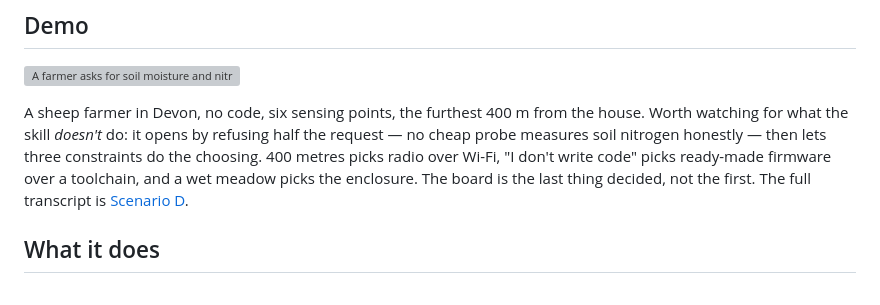
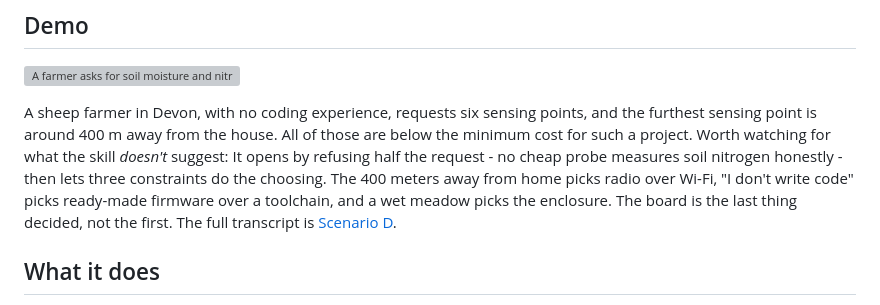
Before and after one commit to mh-mansouri/embedded-iot-mentor, a Markdown page: README.md, the part around the change. GitHub-like rendering; grey boxes are pictures that could not be loaded.

```diff
--- a/README.md
+++ b/README.md
@@ -15,12 +15,8 @@ actually built before, then answers at that level.
 
 ![A farmer asks for soil moisture and nitrogen across a meadow; the skill declines the nitrogen half, asks two questions, and returns a six-node LoRa plan with no code in it](./embedded-iot-mentor-demo.gif)
 
-A sheep farmer in Devon, no code, six sensing points, the furthest 400 m from the house.
-Worth watching for what the skill *doesn't* do: it opens by refusing half the request —
-no cheap probe measures soil nitrogen honestly — then lets three constraints do the
-choosing. 400 metres picks radio over Wi-Fi, "I don't write code" picks ready-made
-firmware over a toolchain, and a wet meadow picks the enclosure. The board is the last
-thing decided, not the first. The full transcript is
+A sheep farmer in Devon, with no coding experience, requests six sensing points, and the furthest sensing point is around 400 m away from the house. All of those are below the minimum cost for such a project.
+Worth watching for what the skill *doesn't* suggest: It opens by refusing half the request - no cheap probe measures soil nitrogen honestly - then lets three constraints do the choosing. The 400 meters away from home picks radio over Wi-Fi, "I don't write code" picks ready-made firmware over a toolchain, and a wet meadow picks the enclosure. The board is the last thing decided, not the first. The full transcript is
 [Scenario D](./embedded-iot-mentor/examples/worked-examples.md#scenario-d--when-half-the-brief-cannot-be-built).
 
 ## What it does
```
Also changed, not shown: README.fa.md (+8 -12 lines).
